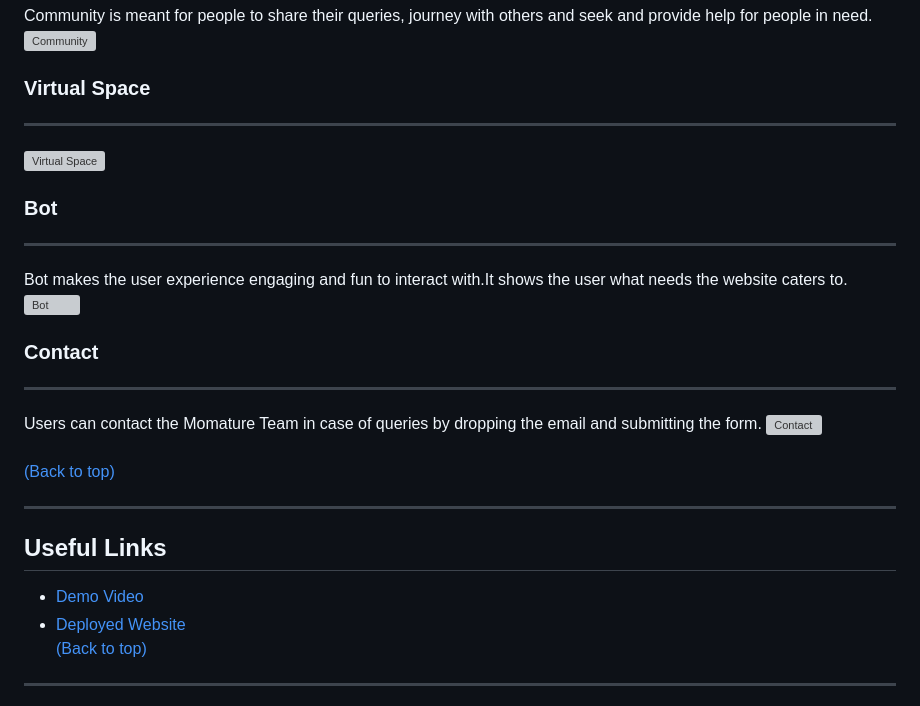
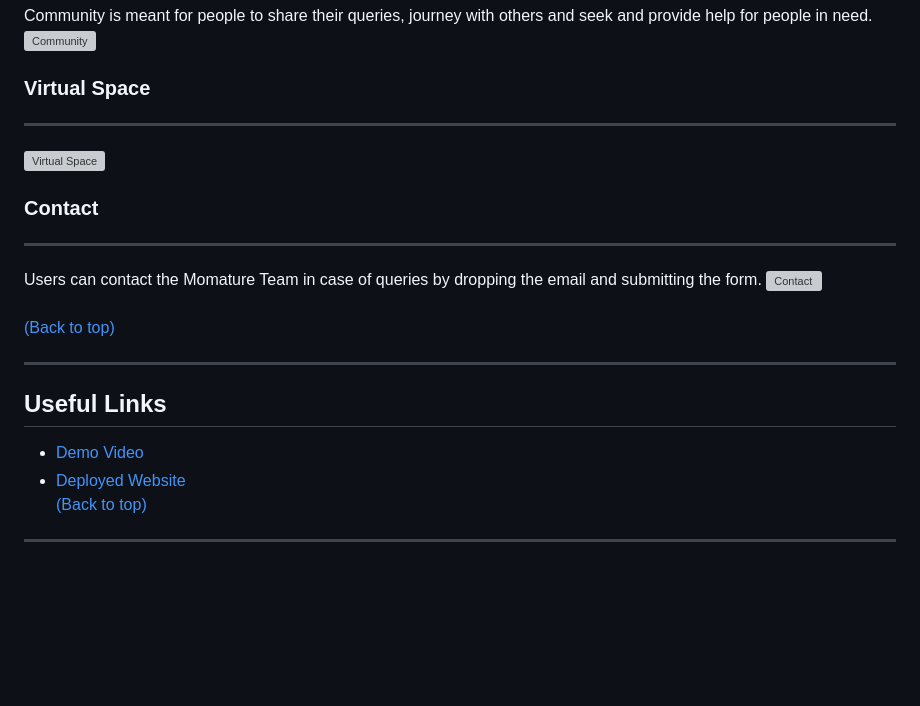
Before and after one commit to TechGeek3/LeanIn-Hacks, a Markdown page: README.md, the part around one of its changes. Rendered like a GitHub page; blank space fills up the shorter version; grey boxes are pictures that could not be loaded.

```diff
--- a/README.md
+++ b/README.md
@@ -71,13 +71,6 @@ Community is meant for people to share their queries, journey with others and se
 <img src="ReadMe\virtual space.jpeg" alt="Virtual Space" width="400/" height="500/">
 <br>
 
-### Bot
-<hr>
-Bot makes the user experience engaging and fun to interact with.It shows the user what needs the website caters to.
-
-<img src="ReadMe\bot.jpeg" alt="Bot" width="400/" height="500/">
-<br>
-
 ### Contact
 <hr>
 Users can contact the Momature Team in case of queries by dropping the email and submitting the form.
```
Also changed, not shown: other parts of README.md (+1 -1 lines).
